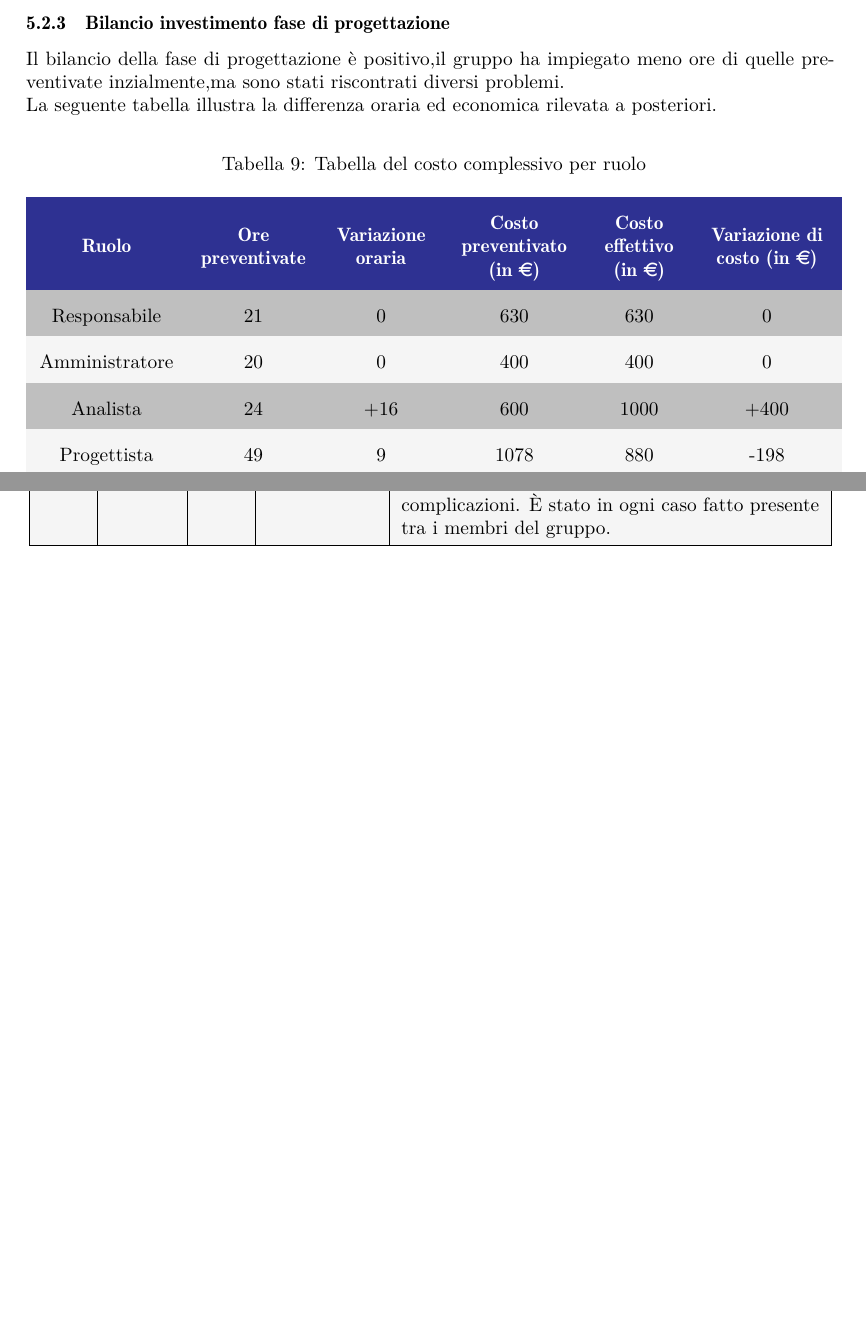
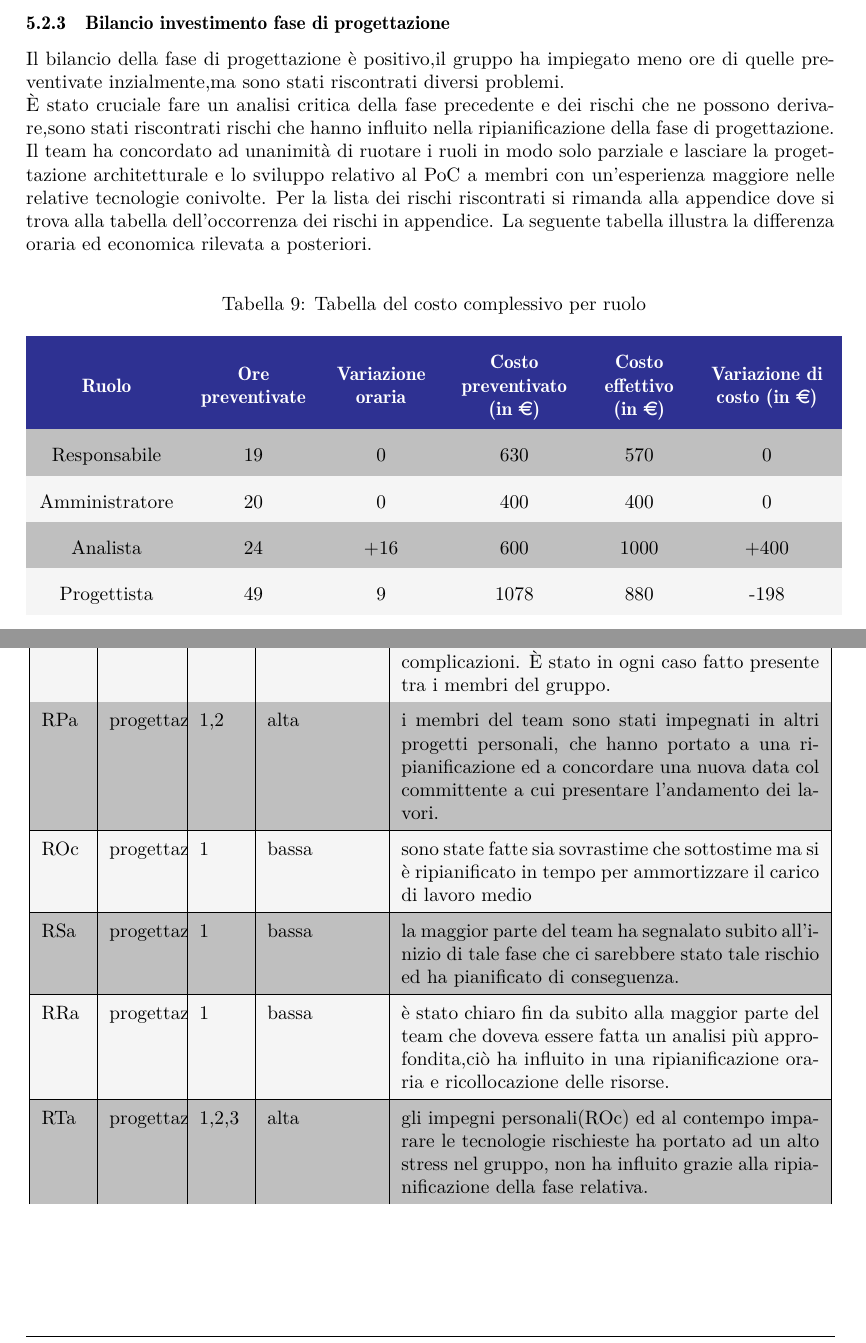
Before and after one commit to Sweleven/Documents, a LaTeX document (DocumentiEsterni/PianoDiProgetto/main.tex, which reads DocumentiEsterni/PianoDiProgetto/src/AnalisiRischi/src/OccorrenzaRischi.tex, DocumentiEsterni/PianoDiProgetto/src/Preventivo/src/Consuntivo/ConsuntivoProgettazione.tex): two parts of pages 30 and 42 of 43 before the commit and two parts of pages 30 and 43 of 44 after it, joined at a grey line, cut so that both start at the same text, the shorter picture padded with empty space. Compiled offline with pdfLaTeX.

Commit message:
New Changelog PdP
è già possibile fare una correzione del PdP perchè le modifiche ed i aggiornamenti richiesti sono minimali o strutturali(spostare quello che c'è già scritto)
TODO:
-spostare i consuntivi di periodo nel capitolo(nuovo) consuntivo di periodo
-manca da mettere i requisiti soddisfatti negli incrementi definiti in appendice
-mettere una tabella nel consuntivo di periodo relativo alla progettazione(non strettamente necessaria) dei costi parziali

```diff
--- a/DocumentiEsterni/PianoDiProgetto/src/AnalisiRischi/src/OccorrenzaRischi.tex
+++ b/DocumentiEsterni/PianoDiProgetto/src/AnalisiRischi/src/OccorrenzaRischi.tex
@@ -55,5 +55,34 @@ Di seguito viene stilata una tabella parziale, soggetta ad aggiornamenti progres
         media &
         In qualche caso la redazone di alcuni documenti si è protratta oltre il tempo prestabilito per ultimare gli stessi, ritardando così i tempi per la loro validazione. Fortunatamente i ritardi non sono stati eccessivi e si è riusciti ugualmente a completare i lavori entro i tempi stabiliti, senza particolari complicazioni. È stato in ogni caso fatto presente tra i membri del gruppo.\\
         \hline
+        RPa &
+        progettazione &
+        1,2 &
+        alta &
+        i membri del team sono stati impegnati in altri progetti personali, che hanno portato a una ripianificazione ed a concordare una nuova data col committente a cui presentare l'andamento dei lavori.\\
+        \hline
+        ROc &
+        progettazione &
+        1 &
+        bassa &
+        sono state fatte sia sovrastime che sottostime ma si è ripianificato in tempo per ammortizzare il carico di lavoro medio\\
+        \hline
+        RSa &
+        progettazione &
+        1 &
+        bassa &
+        la maggior parte del team ha segnalato subito all'inizio di tale fase che ci sarebbere stato tale rischio ed ha pianificato di conseguenza. \\
+        \hline
+        RRa &
+        progettazione &
+        1 &
+        bassa &
+        è stato chiaro fin da subito alla maggior parte del team che doveva essere fatta un analisi più approfondita,ciò ha influito in una ripianificazione oraria e ricollocazione delle risorse.\\
+        \hline
+        RTa &
+        progettazione &
+        1,2,3 &
+        alta &
+        gli impegni personali(ROc) ed al contempo imparare le tecnologie rischieste ha portato ad un alto stress nel gruppo, non ha influito grazie alla ripianificazione della fase relativa. \\
     \end{longtable}
 }
--- a/DocumentiEsterni/PianoDiProgetto/src/Preventivo/src/Consuntivo/ConsuntivoProgettazione.tex
+++ b/DocumentiEsterni/PianoDiProgetto/src/Preventivo/src/Consuntivo/ConsuntivoProgettazione.tex
@@ -1,5 +1,9 @@
 \subsubsection{Bilancio investimento fase di progettazione}
 Il bilancio della fase di progettazione è positivo,il gruppo ha impiegato meno ore di quelle preventivate inzialmente,ma sono stati riscontrati diversi problemi.\\
+È stato cruciale fare un analisi critica della fase precedente e dei rischi che ne possono derivare,sono stati riscontrati rischi che hanno influito nella ripianificazione della fase di progettazione.
+Il team ha concordato ad unanimità di ruotare i ruoli in modo solo parziale e lasciare la progettazione architetturale e lo sviluppo relativo al PoC a membri con un'esperienza
+maggiore nelle relative tecnologie conivolte.
+Per la lista dei rischi riscontrati si rimanda alla appendice dove si trova alla \hyperlink{Tabellaoccorrenzarischi}{tabella dell'occorrenza dei rischi} in appendice.
 La seguente tabella illustra la differenza oraria ed economica rilevata a posteriori.
 {
 \rowcolors{2}{\evenRowColor}{\oddRowColor}
@@ -15,7 +19,7 @@ La seguente tabella illustra la differenza oraria ed economica rilevata a poster
 \textcolor{\secondaryColor}{\textbf{Costo effettivo (in \euro{})}} &
 \textcolor{\secondaryColor}{\textbf{Variazione di costo (in \euro{})}}\\
 
-Responsabile    &  21 & 0 & 630 & 630 &  0 \\
+Responsabile    &  19 & 0 & 630 & 570 &  0 \\
 Amministratore  &  20 & 0 & 400 & 400 & 0 \\
 Analista        & 24 & +16 & 600 & 1000 & +400 \\
 Progettista     &  49 & 9 & 1078 & 880 & -198 \\
```
Also changed, not shown: DocumentiEsterni/PianoDiProgetto/src/Organigramma/main.tex (+1 -1 lines), DocumentiEsterni/PianoDiProgetto/src/Preventivo/main.tex (+2 -1 lines), DocumentiEsterni/PianoDiProgetto/src/Preventivo/src/Preventivo/PreventivoFinale.tex (+9 -9 lines), DocumentiEsterni/PianoDiProgetto/src/Preventivo/src/img/TortaPrevCompleto.PNG, DocumentiEsterni/PianoDiProgetto/src/Preventivo/src/img/istoConsuntivoProgettazioneRuoli.PNG (added), DocumentiEsterni/PianoDiProgetto/src/Preventivo/src/Consuntivo/ConsuntivoProgettazione.tex (14 more changed lines).
